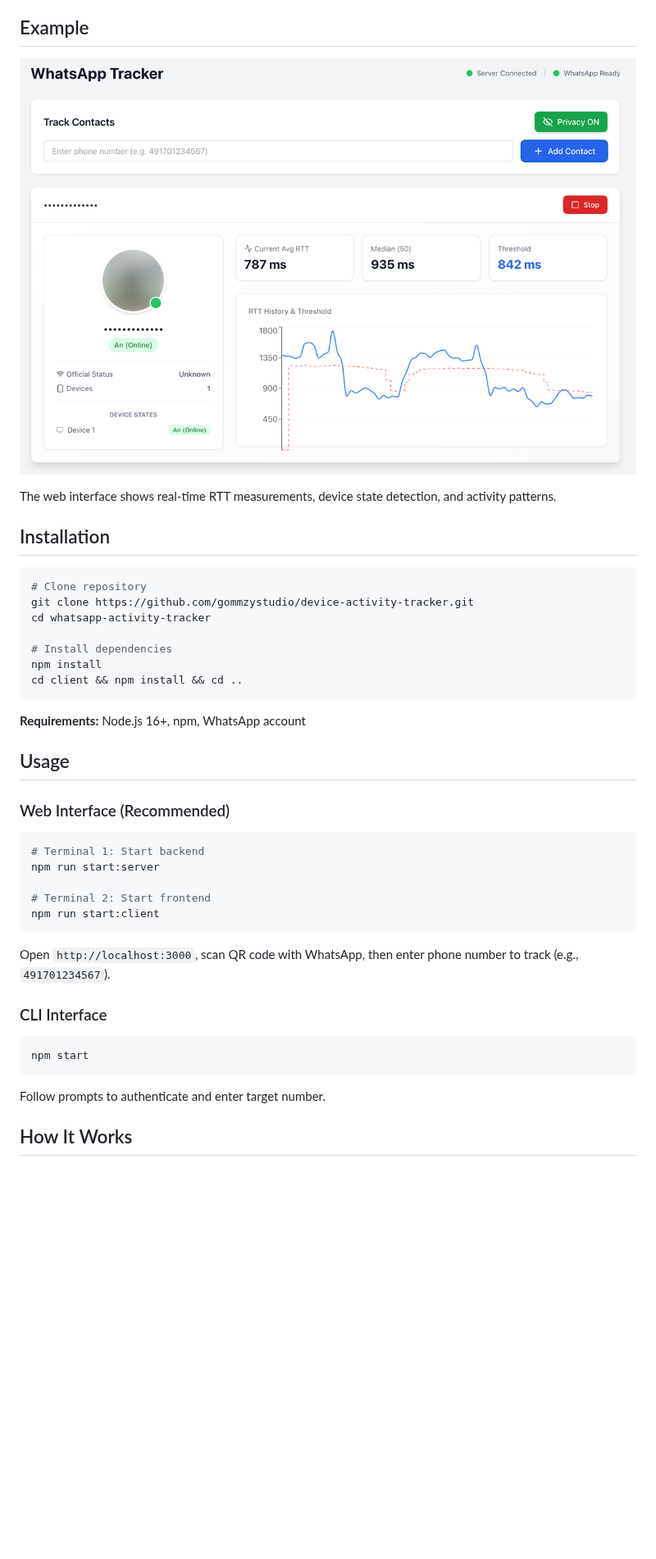
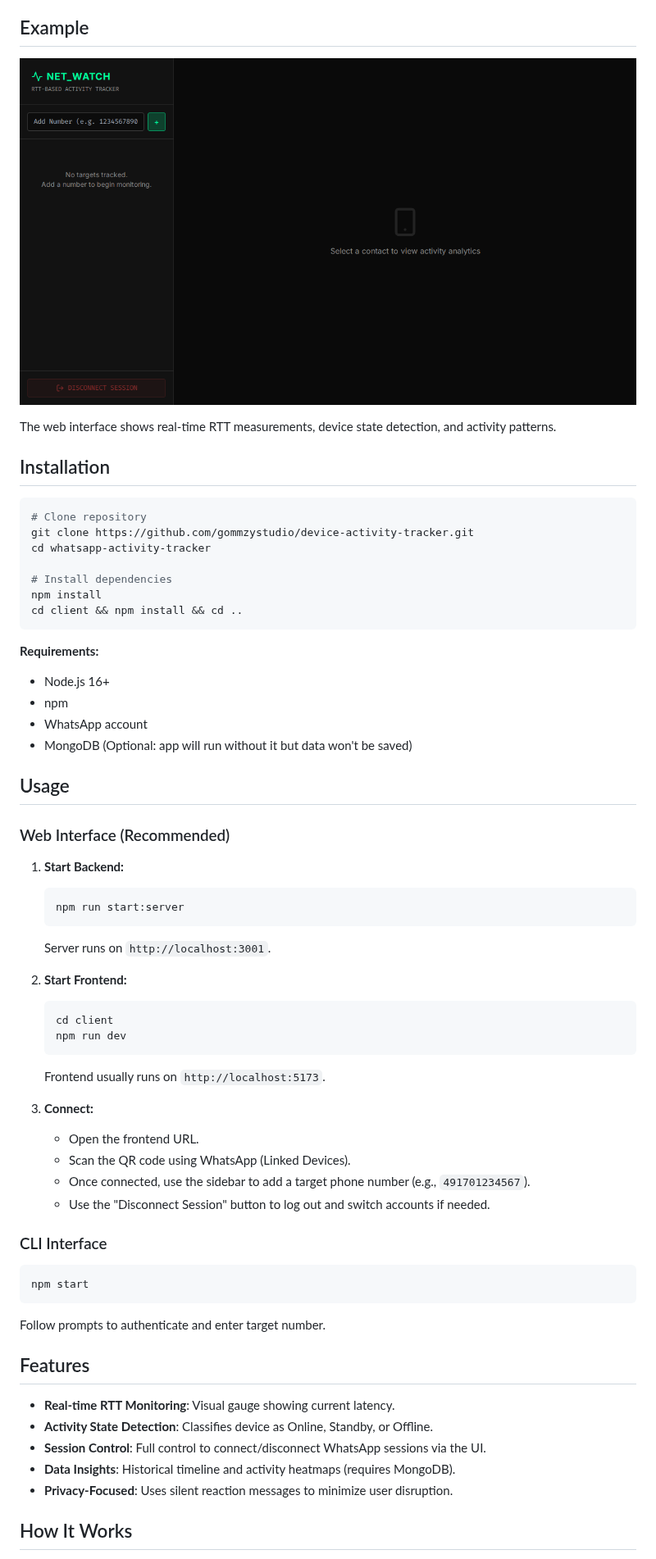
Before and after one commit to Eclips77/device-activity-tracker-try, a Markdown page: README.md, the part around one of its changes. Shown at 82% size. Rendered like a GitHub page; pictures changed too: example.png; blank space fills up the shorter version.

Commit message:
Fix DB connection, add session control, and improve UI
- Backend: Ensure DB connects before server start; add /api/status and /api/logout endpoints.
- Backend: Handle 'Calibrating...' state as 'Standby' to prevent data gaps.
- Frontend: Add Disconnect button and status polling.
- Frontend: Enhance visual design of Gauge and InsightsCard components.
- Frontend: Handle empty data states gracefully.
- Docs: Update README.md with new features and example screenshot.

````diff
--- a/README.md
+++ b/README.md
@@ -33,21 +33,34 @@ npm install
 cd client && npm install && cd ..
 ```
 
-**Requirements:** Node.js 16+, npm, WhatsApp account
+**Requirements:**
+- Node.js 16+
+- npm
+- WhatsApp account
+- MongoDB (Optional: app will run without it but data won't be saved)
 
 ## Usage
 
 ### Web Interface (Recommended)
 
-```bash
-# Terminal 1: Start backend
-npm run start:server
+1. **Start Backend:**
+   ```bash
+   npm run start:server
+   ```
+   Server runs on `http://localhost:3001`.
 
-# Terminal 2: Start frontend
-npm run start:client
-```
+2. **Start Frontend:**
+   ```bash
+   cd client
+   npm run dev
+   ```
+   Frontend usually runs on `http://localhost:5173`.
 
-Open `http://localhost:3000`, scan QR code with WhatsApp, then enter phone number to track (e.g., `491701234567`).
+3. **Connect:**
+   - Open the frontend URL.
+   - Scan the QR code using WhatsApp (Linked Devices).
+   - Once connected, use the sidebar to add a target phone number (e.g., `491701234567`).
+   - Use the "Disconnect Session" button to log out and switch accounts if needed.
 
 ### CLI Interface
 
@@ -57,5 +70,13 @@ npm start
 
 Follow prompts to authenticate and enter target number.
 
+## Features
+
+- **Real-time RTT Monitoring**: Visual gauge showing current latency.
+- **Activity State Detection**: Classifies device as Online, Standby, or Offline.
+- **Session Control**: Full control to connect/disconnect WhatsApp sessions via the UI.
+- **Data Insights**: Historical timeline and activity heatmaps (requires MongoDB).
+- **Privacy-Focused**: Uses silent reaction messages to minimize user disruption.
+
 ## How It Works
 
````
Also changed, not shown: other parts of README.md (+6 -5 lines), 2 other files.
